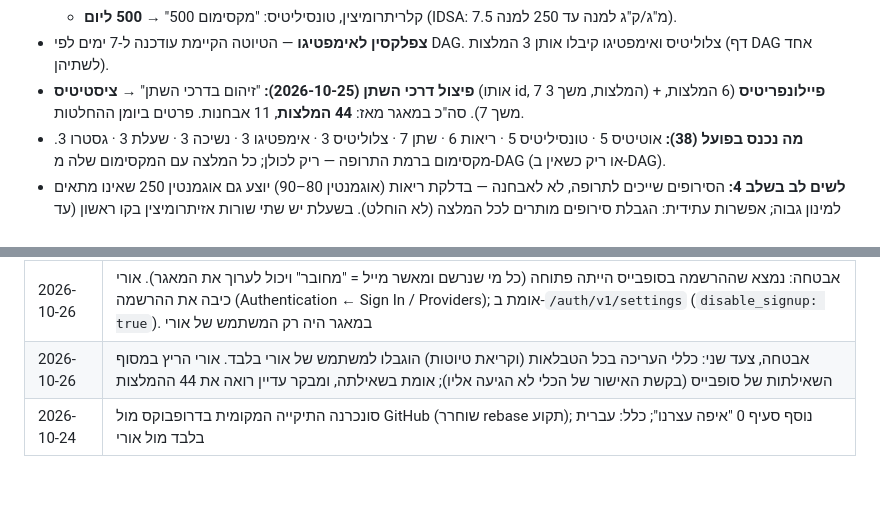
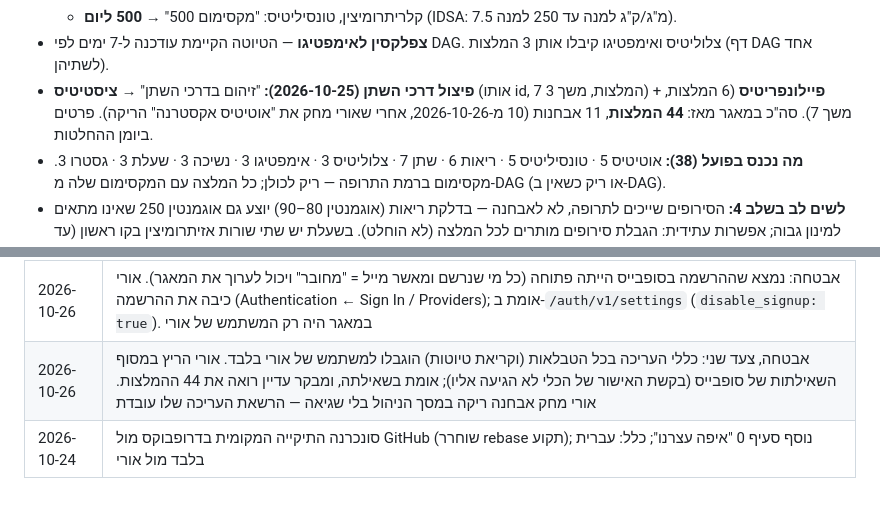
Before and after one commit to oridevir/TinyDose, a Markdown page: CLAUDE.md, 2 parts joined by grey strips. Drawn GitHub-style.

Commit message:
Docs: owner-only edit confirmed by deleting an empty diagnosis
Co-Authored-By: Claude Opus 5.5 <noreply@anthropic.com>
Claude-Session: https://claude.ai/code/session_01DTfT4o9Tu7JtRuJ8H8NoGp

```diff
--- a/CLAUDE.md
+++ b/CLAUDE.md
@@ -277,7 +277,7 @@ Fredoka (TinyDose, בלון), Varela Round (טקסט), Secular One (מספרים
   - אוגמנטין, ריאות (חסר) → **80–90**, 2 מנות, 7 ימים, מקס' 3000; הערה: "רק אוגמנטין ES (14:1) במינון גבוה".
   - קלריתרומיצין, טונסיליטיס: "מקסימום 500" → **500 ליום** (IDSA: 7.5 מ"ג/ק"ג למנה עד 250 למנה).
 - **צפלקסין לאימפטיגו** — הטיוטה הקיימת עודכנה ל-7 ימים לפי DAG. צלוליטיס ואימפטיגו קיבלו אותן 3 המלצות (דף DAG אחד לשתיהן).
-- **פיצול דרכי השתן (2026-10-25):** "זיהום בדרכי השתן" → **ציסטיטיס** (אותו id, 7 המלצות, משך 3) + **פיילונפריטיס** (6 המלצות, משך 7). סה"כ במאגר מאז: **44 המלצות**, 11 אבחנות. פרטים ביומן ההחלטות.
+- **פיצול דרכי השתן (2026-10-25):** "זיהום בדרכי השתן" → **ציסטיטיס** (אותו id, 7 המלצות, משך 3) + **פיילונפריטיס** (6 המלצות, משך 7). סה"כ במאגר מאז: **44 המלצות**, 11 אבחנות (10 מ-2026-10-26, אחרי שאורי מחק את "אוטיטיס אקסטרנה" הריקה). פרטים ביומן ההחלטות.
 - **מה נכנס בפועל (38):** אוטיטיס 5 · טונסיליטיס 5 · ריאות 6 · שתן 7 · צלוליטיס 3 · אימפטיגו 3 · נשיכה 3 · שעלת 3 · גסטרו 3. מקסימום ברמת התרופה — ריק לכולן; כל המלצה עם המקסימום שלה מ-DAG (או ריק כשאין ב-DAG).
 - **לשים לב בשלב 4:** הסירופים שייכים לתרופה, לא לאבחנה — בדלקת ריאות (אוגמנטין 80–90) יוצע גם אוגמנטין 250 שאינו מתאים למינון גבוה; אפשרות עתידית: הגבלת סירופים מותרים לכל המלצה (לא הוחלט). בשעלת יש שתי שורות אזיתרומיצין בקו ראשון (עד חצי שנה / מעל חצי שנה) — ההבדל רק בהערה לרופא, לכן חלון הבחירה חייב להציג את ההערה לרופא. בזיהום בדרכי השתן המשך בכל השורות = 3 (הקצה הקצר, ציסטיטיס); לפילונפריטיס 7–10 — בהערה.
 - **בדיקת התאמה ל-DAG:** סקריפט השוואה (ב-scratchpad, לא בריפו) — מוריד את הדפים, מוודא שהטקסט המקורי עדיין קיים ומשווה כל שדה. אם DAG יתעדכן — להריץ שוב השוואה דומה.
@@ -356,5 +356,5 @@ Fredoka (TinyDose, בלון), Varela Round (טקסט), Secular One (מספרים
 | 2026-10-25 | שליחה/הדפסה דרך חלון "הכנה להורים": בטווח — מינון מדויק במ"ל חובה, להורים מספר אחד, לרופא הטווח נשאר; ההנחיות להורים עברו לחלון |
 | 2026-10-25 | הודעת וואטסאפ בסדר חדש (מי ← תרופה ואיך ← איחול וקרדיט), מ"ל ומ"ג באותה שורה, כל שורה מיושרת לימין (תו RLM) |
 | 2026-10-26 | אבטחה: נמצא שההרשמה בסופבייס הייתה פתוחה (כל מי שנרשם ומאשר מייל = "מחובר" ויכול לערוך את המאגר). אורי כיבה את ההרשמה (Authentication ← Sign In / Providers); אומת ב-`/auth/v1/settings` (`disable_signup: true`). במאגר היה רק המשתמש של אורי |
-| 2026-10-26 | אבטחה, צעד שני: כללי העריכה בכל הטבלאות (וקריאת טיוטות) הוגבלו למשתמש של אורי בלבד. אורי הריץ במסוף השאילתות של סופבייס (בקשת האישור של הכלי לא הגיעה אליו); אומת בשאילתה, ומבקר עדיין רואה את 44 ההמלצות |
+| 2026-10-26 | אבטחה, צעד שני: כללי העריכה בכל הטבלאות (וקריאת טיוטות) הוגבלו למשתמש של אורי בלבד. אורי הריץ במסוף השאילתות של סופבייס (בקשת האישור של הכלי לא הגיעה אליו); אומת בשאילתה, ומבקר עדיין רואה את 44 ההמלצות. אורי מחק אבחנה ריקה במסך הניהול בלי שגיאה — הרשאת העריכה שלו עובדת |
 | 2026-10-24 | סונכרנה התיקייה המקומית בדרופבוקס מול GitHub (שוחרר rebase תקוע); נוסף סעיף 0 "איפה עצרנו"; כלל: עברית בלבד מול אורי |
```
